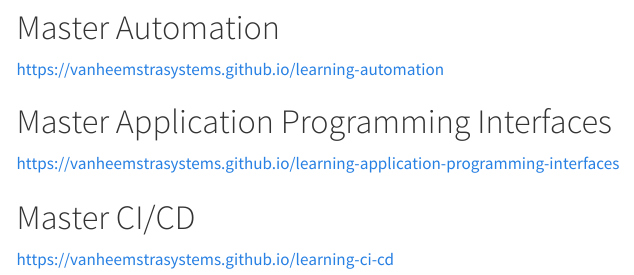
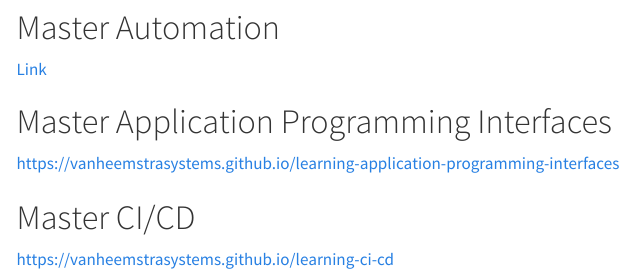
Before and after one commit to vanHeemstraSystems/learning-themes, a Quarto document (index.qmd): the page in a window 1100 px wide, from 980 px down. Rendered offline with R 4.5, knitr and Pandoc in place of Quarto, with nearby package versions; menus at the side of the page are left out.

Commit message:
Update index.qmd

```diff
--- a/index.qmd
+++ b/index.qmd
@@ -937,7 +937,7 @@ WAMediaBox = {
 
 # Master Automation
 
-https://vanheemstrasystems.github.io/learning-automation
+[Link](https://vanheemstrasystems.github.io/learning-automation)
 
 # Master Application Programming Interfaces
 
```
